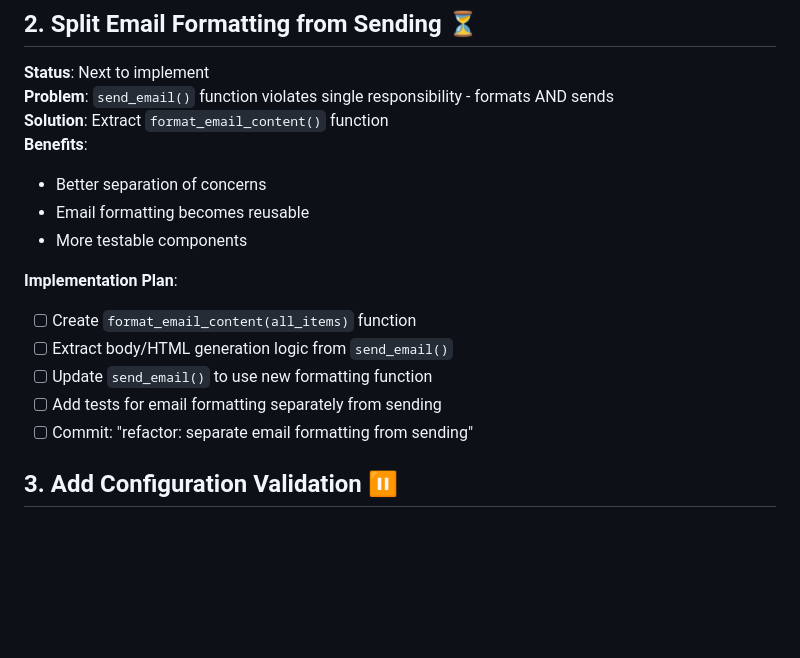
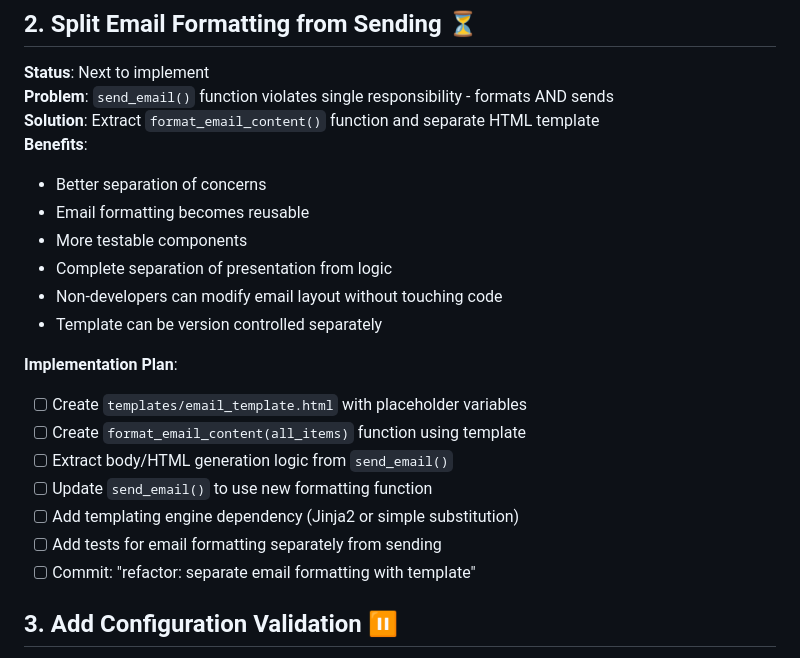
Before and after one commit to mmorowitz/media-monitor, a Markdown page: TODO.md, the part around the change. Drawn GitHub-style; blank space fills up the shorter version.

Commit message:
new todo
🤖 Generated with [Claude Code](https://claude.ai/code)

Co-Authored-By: Claude <noreply@anthropic.com>

```diff
--- a/TODO.md
+++ b/TODO.md
@@ -26,18 +26,23 @@ Plan to implement 4 code quality improvements, one at a time with separate commi
 ## 2. Split Email Formatting from Sending ⏳
 **Status**: Next to implement
 **Problem**: `send_email()` function violates single responsibility - formats AND sends
-**Solution**: Extract `format_email_content()` function
+**Solution**: Extract `format_email_content()` function and separate HTML template
 **Benefits**:
 - Better separation of concerns
 - Email formatting becomes reusable
 - More testable components
+- Complete separation of presentation from logic
+- Non-developers can modify email layout without touching code
+- Template can be version controlled separately
 
 **Implementation Plan**:
-- [ ] Create `format_email_content(all_items)` function
+- [ ] Create `templates/email_template.html` with placeholder variables
+- [ ] Create `format_email_content(all_items)` function using template
 - [ ] Extract body/HTML generation logic from `send_email()`
 - [ ] Update `send_email()` to use new formatting function
+- [ ] Add templating engine dependency (Jinja2 or simple substitution)
 - [ ] Add tests for email formatting separately from sending
-- [ ] Commit: "refactor: separate email formatting from sending"
+- [ ] Commit: "refactor: separate email formatting with template"
 
 ## 3. Add Configuration Validation ⏸️
 **Status**: Planned
```
